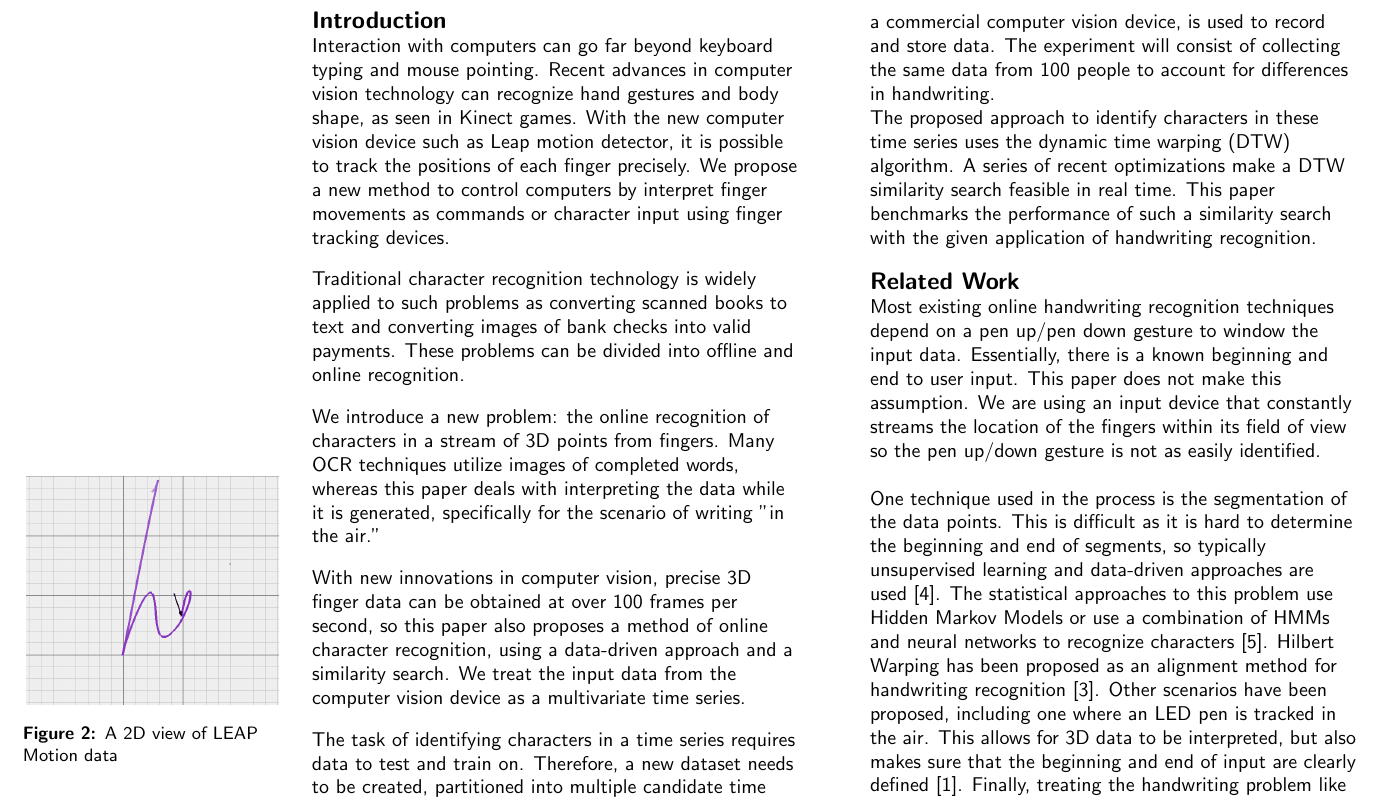
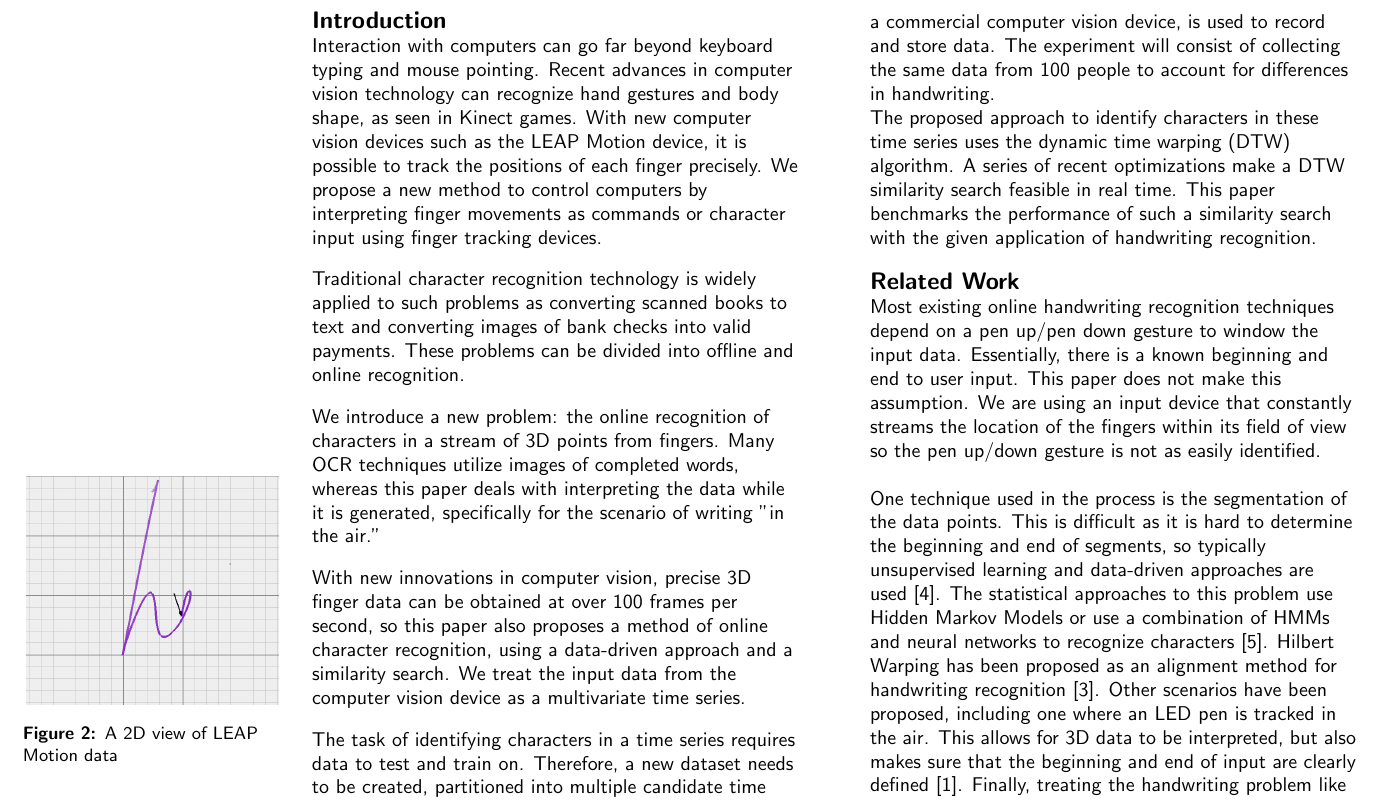
Before and after one commit to sharadmv/handwriting-dtw, a LaTeX document (chi2013/paper.tex, which reads chi2013/010intro.tex): part of page 2 of 6, cut so that both start at the same text. Compiled offline with pdfLaTeX.

Commit message:
fixed intro typo

```diff
--- a/chi2013/010intro.tex
+++ b/chi2013/010intro.tex
@@ -1,4 +1,4 @@
-Interaction with computers can go far beyond keyboard typing and mouse pointing. Recent advances in computer vision technology can recognize hand gestures and body shape, as seen in Kinect games. With the new computer vision device such as Leap motion detector, it is possible to track the positions of each finger precisely. We propose a new method to control computers by interpret finger movements as commands or character input using finger tracking devices.
+Interaction with computers can go far beyond keyboard typing and mouse pointing. Recent advances in computer vision technology can recognize hand gestures and body shape, as seen in Kinect games. With new computer vision devices such as the LEAP Motion device, it is possible to track the positions of each finger precisely. We propose a new method to control computers by interpreting finger movements as commands or character input using finger tracking devices.
 
 Traditional character recognition technology is widely applied to such problems as converting scanned books to text and converting images of bank checks into valid payments. These problems can be divided into offline and online recognition.
 
```
